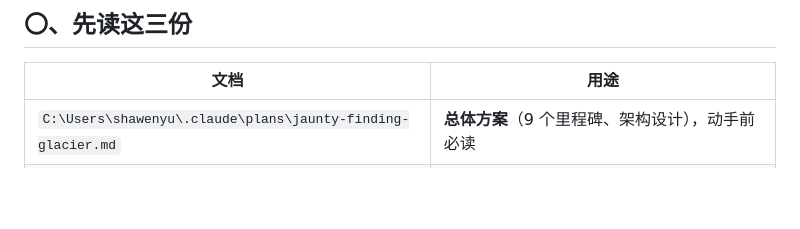
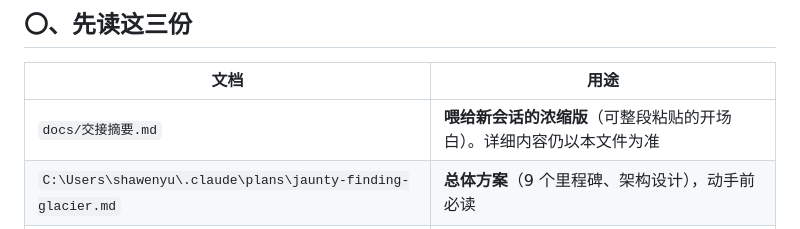
Before and after one commit to Melody022/Helper-agent, a Markdown page: docs/开发交接.md, the part around the change. GitHub-like rendering; blank space fills up the shorter version.

```diff
--- a/docs/开发交接.md
+++ b/docs/开发交接.md
@@ -10,6 +10,7 @@
 
 | 文档 | 用途 |
 |---|---|
+| `docs/交接摘要.md` | **喂给新会话的浓缩版**（可整段粘贴的开场白）。详细内容仍以本文件为准 |
 | `C:\Users\shawenyu\.claude\plans\jaunty-finding-glacier.md` | **总体方案**（9 个里程碑、架构设计），动手前必读 |
 | `docs/RAG迭代与优化-面试用.md` | **RAG 这条线的迭代过程**（四代优化 + 踩坑 + 与主流方案对照），**简历/面试主要看这份** |
 | `docs/踩坑记录与量化数据.md` | **40 个真实踩过的坑**（按类别组织）+ 量化数据 + 面试组织建议 |
```
Also changed, not shown: docs/交接摘要.md (added, +162 -0 lines).
